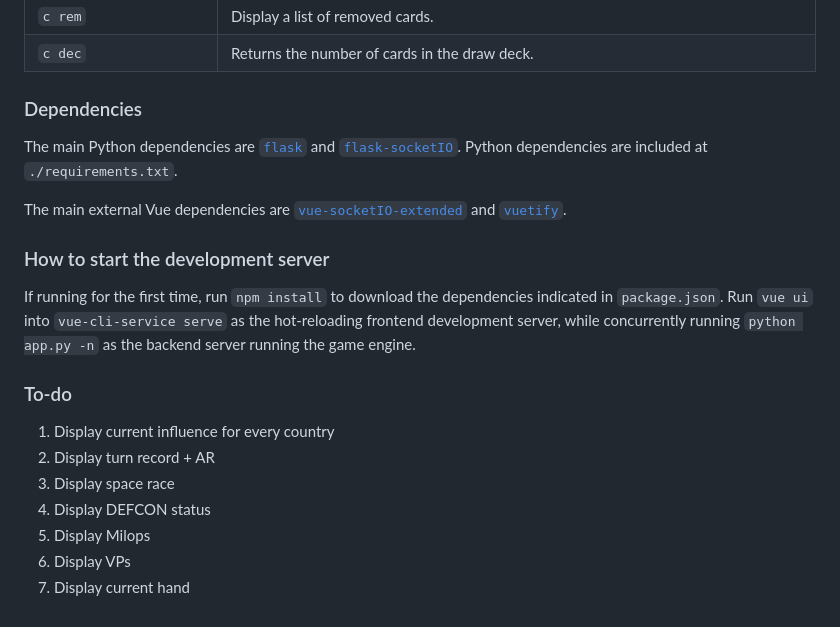
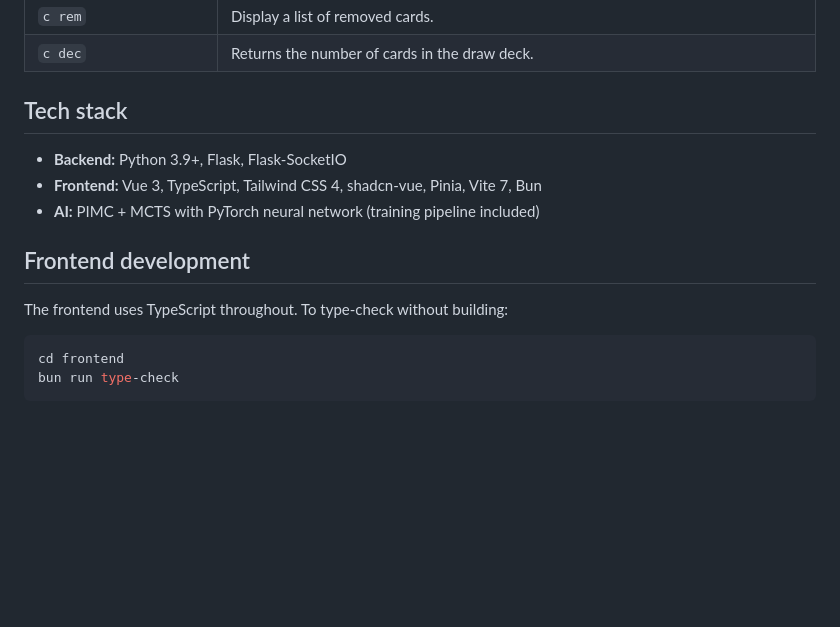
Before and after one commit to glowsplint/twilight-struggle-py, a Markdown page: README.md, the part around one of its changes. Drawn GitHub-style; blank space fills up the shorter version.

````diff
--- a/README.md
+++ b/README.md
@@ -46,23 +95,17 @@ The following base commands are provided:
 | `c rem`                           | Display a list of removed cards.                                                                                                 |
 | `c dec`                           | Returns the number of cards in the draw deck.                                                                                    |
 
-### Dependencies
+## Tech stack
 
-The main Python dependencies are [`flask`](https://github.com/pallets/flask) and [`flask-socketIO`](https://github.com/miguelgrinberg/Flask-SocketIO). Python dependencies are included at `./requirements.txt`.
+- **Backend:** Python 3.9+, Flask, Flask-SocketIO
+- **Frontend:** Vue 3, TypeScript, Tailwind CSS 4, shadcn-vue, Pinia, Vite 7, Bun
+- **AI:** PIMC + MCTS with PyTorch neural network (training pipeline included)
 
-The main external Vue dependencies are [`vue-socketIO-extended`](https://github.com/probil/vue-socket.io-extended/) and [`vuetify`](https://github.com/vuetifyjs/vuetify).
+## Frontend development
 
-### How to start the development server
+The frontend uses TypeScript throughout. To type-check without building:
 
-If running for the first time, run `npm install` to download the dependencies indicated in `package.json`.
-Run `vue ui` into `vue-cli-service serve` as the hot-reloading frontend development server, while concurrently running `python app.py -n` as the backend server running the game engine.
-
-### To-do
-
-1. Display current influence for every country
-2. Display turn record + AR
-3. Display space race
-4. Display DEFCON status
-5. Display Milops
-6. Display VPs
-7. Display current hand
+```bash
+cd frontend
+bun run type-check
+```
````
Also changed, not shown: other parts of README.md (+57 -8 lines).
